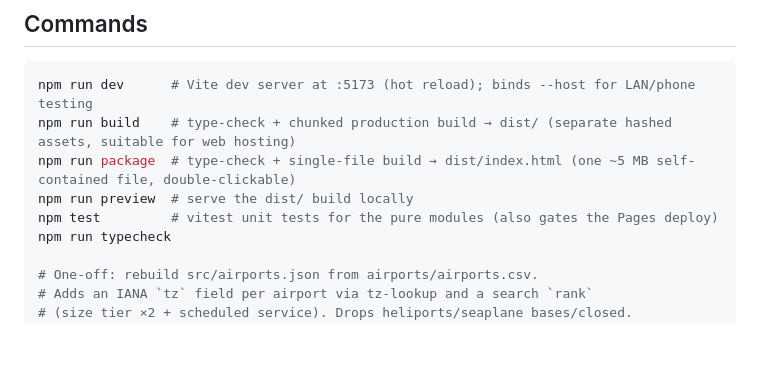
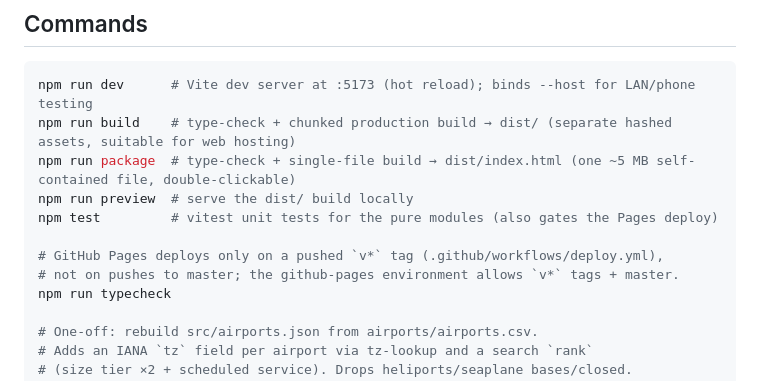
Before and after one commit to brew-your-own/3d-earth-sunflight, a Markdown page: CLAUDE.md, the part around the change. Rendered like a GitHub page; blank space fills up the shorter version.

```diff
--- a/CLAUDE.md
+++ b/CLAUDE.md
@@ -14,6 +14,9 @@ npm run build    # type-check + chunked production build → dist/ (separate has
 npm run package  # type-check + single-file build → dist/index.html (one ~5 MB self-contained file, double-clickable)
 npm run preview  # serve the dist/ build locally
 npm test         # vitest unit tests for the pure modules (also gates the Pages deploy)
+
+# GitHub Pages deploys only on a pushed `v*` tag (.github/workflows/deploy.yml),
+# not on pushes to master; the github-pages environment allows `v*` tags + master.
 npm run typecheck
 
 # One-off: rebuild src/airports.json from airports/airports.csv.
```
Also changed, not shown: README.md (+24 -12 lines), docs/screenshot-laptop.jpg (added), docs/screenshot-phone.jpg (added), 3 other files.
